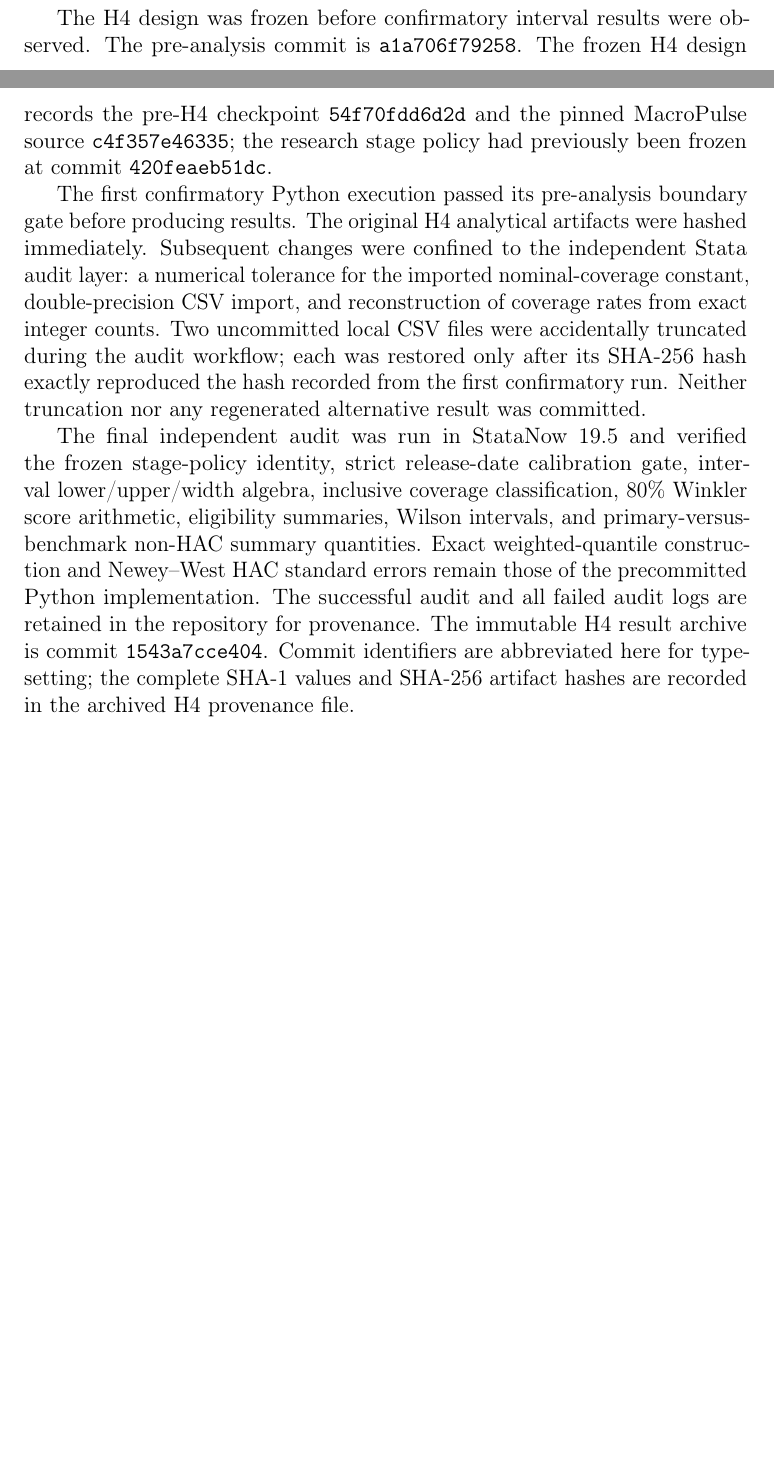
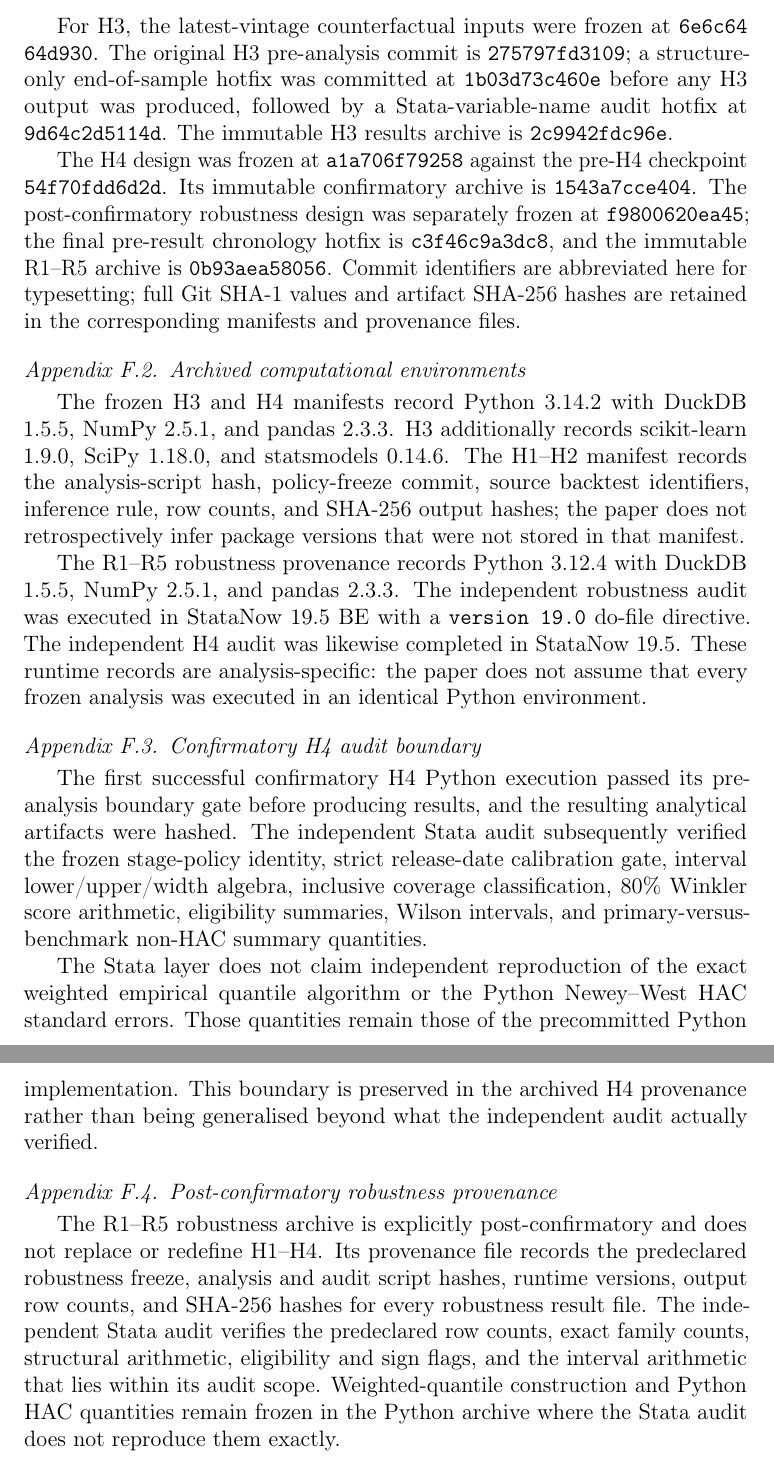
Before and after one commit to whitenoise83/1abc, a LaTeX paper (main.tex, which reads appendix/appendix_f_reproducibility.tex): two parts of pages 66 and 67 of 67 before the commit and two parts of pages 68 and 69 of 69 after it, joined at a grey line, cut at the place of the change, the shorter picture padded with empty space. Compiled offline with pdfLaTeX.

Commit message:
Finalize submission cleanup and reproducibility documentation

```diff
--- a/appendix/appendix_f_reproducibility.tex
+++ b/appendix/appendix_f_reproducibility.tex
@@ -14,11 +10,3 @@
 
-\subsection{Confirmatory H4 provenance}
+\subsection{Frozen analysis chain}
 
-The H4 design was frozen before confirmatory interval results were observed.
-The pre-analysis commit is
-\texttt{a1a706f79258}.  The frozen H4 design records
-the pre-H4 checkpoint
-\texttt{54f70fdd6d2d} and the pinned MacroPulse
-source \texttt{c4f357e46335}; the research stage policy
-had previously been frozen at commit
-\texttt{420feaeb51dc}.
@@ -25,24 +19,63 @@ had previously been frozen at commit
 
-The first confirmatory Python execution passed its pre-analysis boundary gate
-before producing results.  The original H4 analytical artifacts were hashed
-immediately.  Subsequent changes were confined to the independent Stata
-audit layer: a numerical tolerance for the imported nominal-coverage
-constant, double-precision CSV import, and reconstruction of coverage rates
-from exact integer counts.  Two uncommitted local CSV files were accidentally
-truncated during the audit workflow; each was restored only after its
-SHA-256 hash exactly reproduced the hash recorded from the first confirmatory
-run.  Neither truncation nor any regenerated alternative result was
-committed.
+For H3, the latest-vintage counterfactual inputs were frozen at
+\texttt{6e6c64\allowbreak 64d930}. The original H3 pre-analysis commit is
+\texttt{275797\allowbreak fd3109}; a structure-only end-of-sample hotfix was
+committed at \texttt{1b03d7\allowbreak 3c460e} before any H3 output was
+produced, followed by a Stata-variable-name audit hotfix at
+\texttt{9d64c2\allowbreak d5114d}. The immutable H3 results archive is
+\texttt{2c9942\allowbreak fdc96e}.
 
-The final independent audit was run in StataNow 19.5 and verified the frozen
+The H4 design was frozen at \texttt{a1a706\allowbreak f79258} against the
+pre-H4 checkpoint \texttt{54f70f\allowbreak dd6d2d}. Its immutable
+confirmatory archive is \texttt{1543a7\allowbreak cce404}. The
+post-confirmatory robustness design was separately frozen at
+\texttt{f98006\allowbreak 20ea45}; the final pre-result chronology hotfix is
+\texttt{c3f46c\allowbreak 9a3dc8}, and the immutable R1--R5 archive is
+\texttt{0b93ae\allowbreak a58056}. Commit identifiers are abbreviated here
+for typesetting; full Git SHA-1 values and artifact SHA-256 hashes are retained
+in the corresponding manifests and provenance files.
+
+\subsection{Archived computational environments}
+
+The frozen H3 and H4 manifests record Python 3.14.2 with DuckDB 1.5.5,
+NumPy 2.5.1, and pandas 2.3.3. H3 additionally records
+scikit-learn 1.9.0, SciPy 1.18.0, and statsmodels 0.14.6. The H1--H2
+manifest records the analysis-script hash, policy-freeze commit, source
+backtest identifiers, inference rule, row counts, and SHA-256 output hashes;
+the paper does not retrospectively infer package versions that were not stored
+in that manifest.
+
+The R1--R5 robustness provenance records Python 3.12.4 with DuckDB 1.5.5,
+NumPy 2.5.1, and pandas 2.3.3. The independent robustness audit was executed
+in StataNow 19.5 BE with a \texttt{version 19.0} do-file directive. The
+independent H4 audit was likewise completed in StataNow 19.5. These runtime
+records are analysis-specific: the paper does not assume that every frozen
+analysis was executed in an identical Python environment.
+
+\subsection{Confirmatory H4 audit boundary}
+
+The first successful confirmatory H4 Python execution passed its pre-analysis
+boundary gate before producing results, and the resulting analytical artifacts
+were hashed. The independent Stata audit subsequently verified the frozen
 stage-policy identity, strict release-date calibration gate, interval
 lower/upper/width algebra, inclusive coverage classification, 80\% Winkler
 score arithmetic, eligibility summaries, Wilson intervals, and
-primary-versus-benchmark non-HAC summary quantities.  Exact weighted-quantile
-construction and Newey--West HAC standard errors remain those of the
-precommitted Python implementation.  The successful audit and all failed
-audit logs are retained in the repository for provenance.  The immutable H4
-result archive is commit
-\texttt{1543a7cce404}.  Commit identifiers are abbreviated here for
-typesetting; the complete SHA-1 values and SHA-256 artifact hashes are
-recorded in the archived H4 provenance file.
+primary-versus-benchmark non-HAC summary quantities.
+
+The Stata layer does not claim independent reproduction of the exact weighted
+empirical quantile algorithm or the Python Newey--West HAC standard errors.
+Those quantities remain those of the precommitted Python implementation. This
+boundary is preserved in the archived H4 provenance rather than being
+generalised beyond what the independent audit actually verified.
+
+\subsection{Post-confirmatory robustness provenance}
+
+The R1--R5 robustness archive is explicitly post-confirmatory and does not
+replace or redefine H1--H4. Its provenance file records the predeclared
+robustness freeze, analysis and audit script hashes, runtime versions, output
+row counts, and SHA-256 hashes for every robustness result file. The
+independent Stata audit verifies the predeclared row counts, exact family
+counts, structural arithmetic, eligibility and sign flags, and the interval
+arithmetic that lies within its audit scope. Weighted-quantile construction
+and Python HAC quantities remain frozen in the Python archive where the Stata
+audit does not reproduce them exactly.
```
Also changed, not shown: appendix/appendix_d_extra_results.tex (+40 -33 lines), main.tex (+8 -12 lines), references.bib (+1 -4 lines), sections/01_introduction.tex (+0 -14 lines), sections/06_results.tex (+2 -8 lines), README.md, appendix/appendix_f_reproducibility.tex (22 more changed lines).
